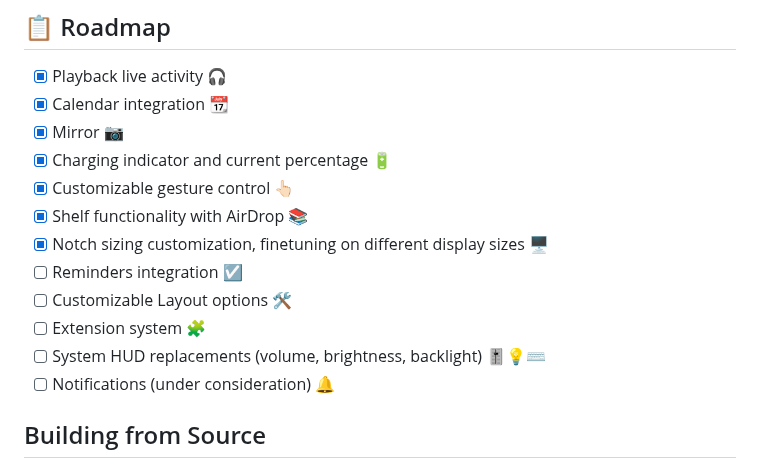
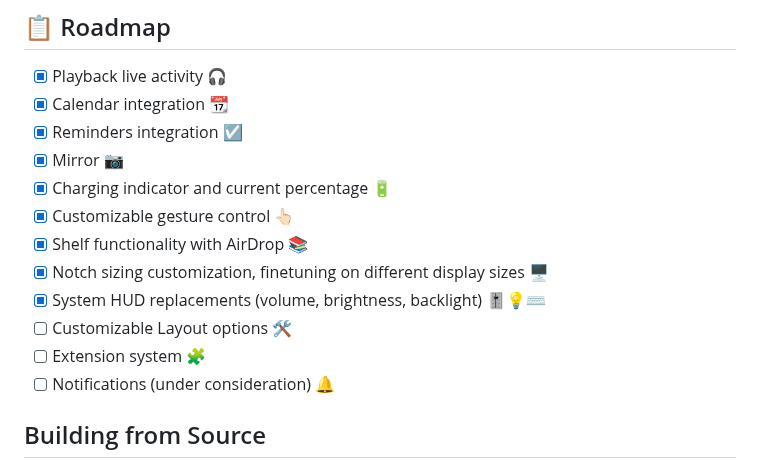
Before and after one commit to TheBoredTeam/boring.notch, a Markdown page: README.md, the part around the change. Rendered like a GitHub page.

```diff
--- a/README.md
+++ b/README.md
@@ -75,15 +75,15 @@ brew install --cask TheBoredTeam/boring-notch/boring-notch --no-quarantine
 ## 📋 Roadmap
 - [x] Playback live activity 🎧
 - [x] Calendar integration 📆
+- [x] Reminders integration ☑️
 - [x] Mirror 📷
 - [x] Charging indicator and current percentage 🔋
 - [x] Customizable gesture control 👆🏻
 - [x] Shelf functionality with AirDrop 📚
 - [x] Notch sizing customization, finetuning on different display sizes 🖥️
-- [ ] Reminders integration ☑️
+- [x] System HUD replacements (volume, brightness, backlight) 🎚️💡⌨️
 - [ ] Customizable Layout options 🛠️
 - [ ] Extension system 🧩
-- [ ] System HUD replacements (volume, brightness, backlight) 🎚️💡⌨️
 - [ ] Notifications (under consideration) 🔔
 <!-- - [ ] Clipboard history manager 📌 `Extension` -->
 <!-- - [ ] Download indicator of different browsers (Safari, Chromium browsers, Firefox) 🌍 `Extension`-->
```
